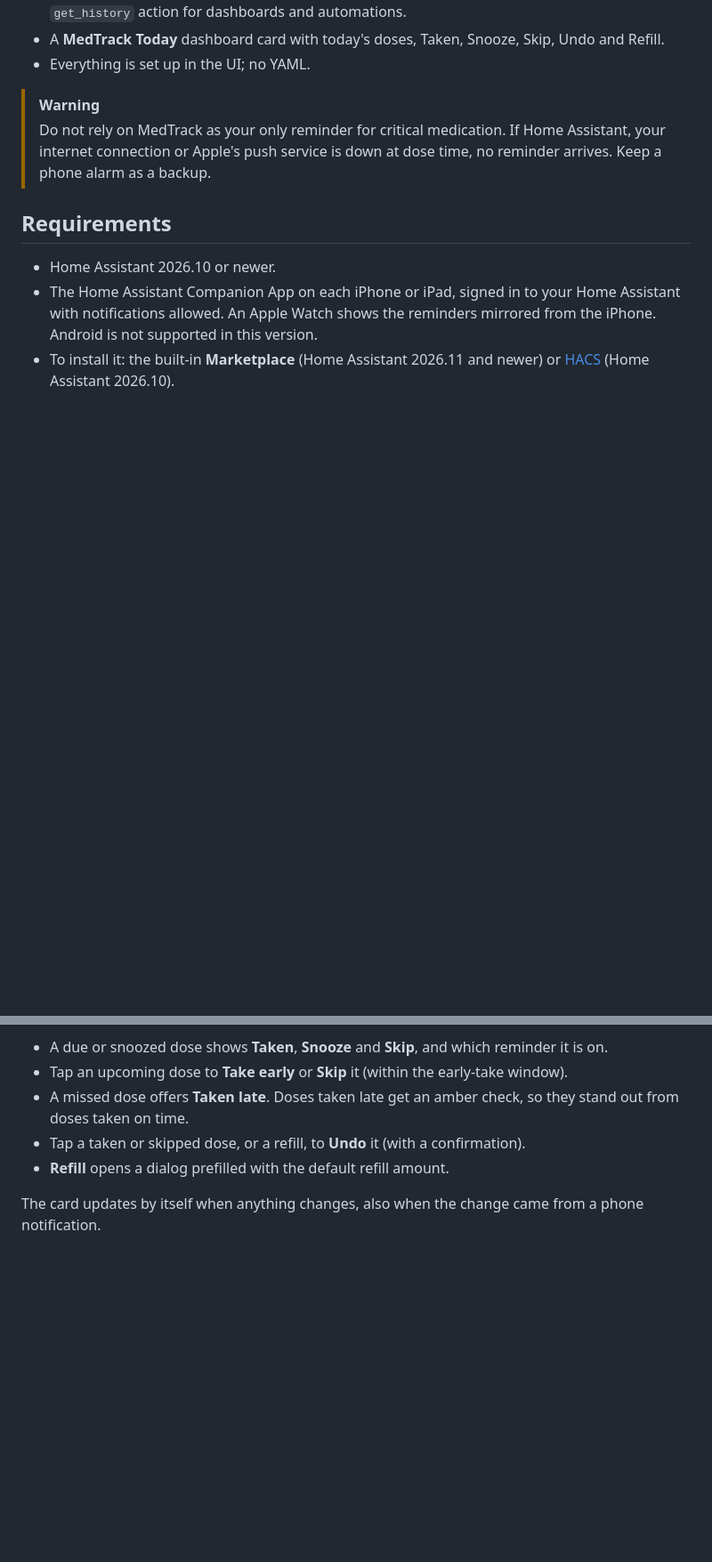
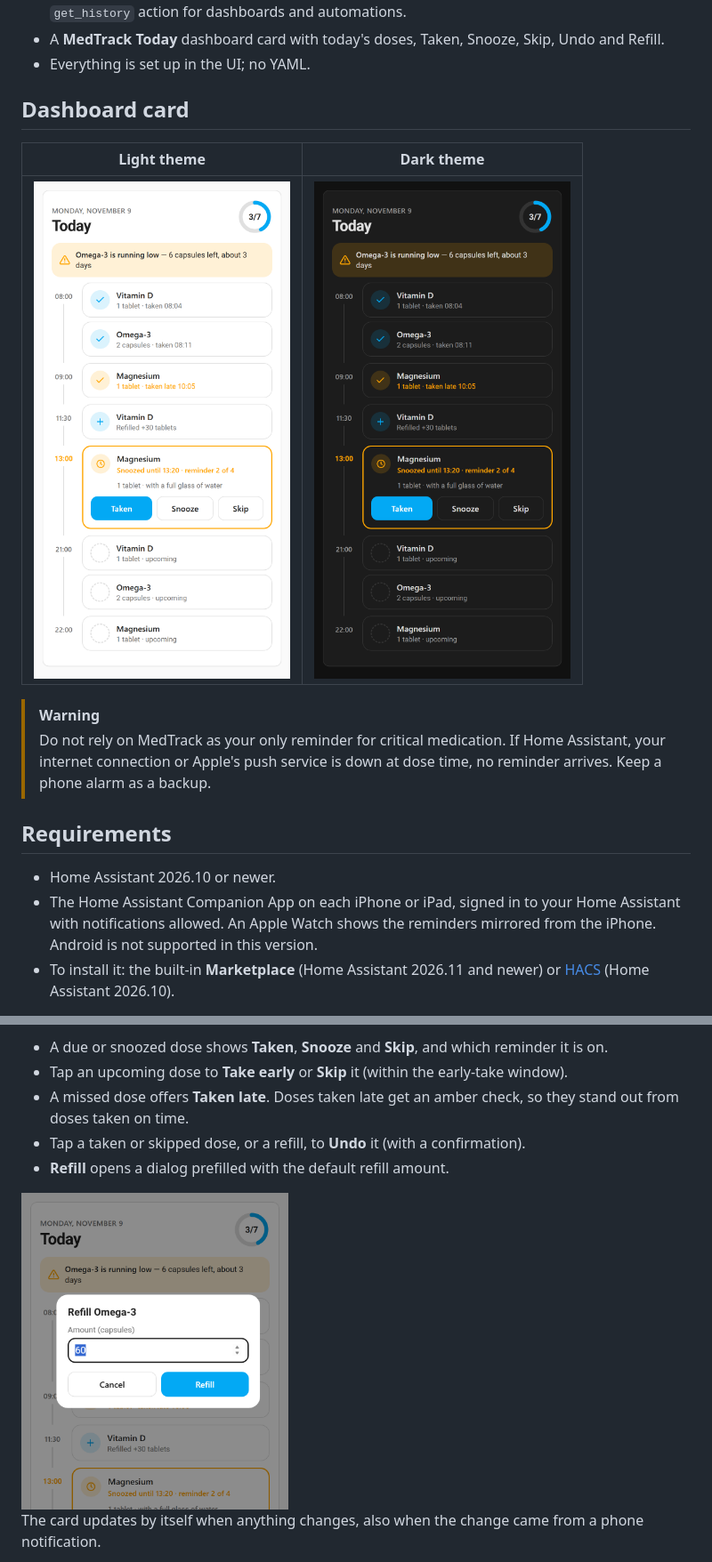
Before and after one commit to s-greg/ha-medtrack, a Markdown page: README.md, 2 parts joined by grey strips. Shown at 89% size. Drawn GitHub-style; pictures changed too: docs/images/card-dark.png (added), docs/images/card-light.png (added), docs/images/card-refill.png (added); blank space fills up the shorter version.

Commit message:
README: screenshots of the MedTrack Today card
Light and dark theme side by side under the feature list, and the refill
dialog in the card section. Made from the real card file with sample data.

Co-Authored-By: Claude Opus 5.5 <noreply@anthropic.com>

```diff
--- a/README.md
+++ b/README.md
@@ -19,6 +19,12 @@ Companion App.
 - A **MedTrack Today** dashboard card with today's doses, Taken, Snooze,
   Skip, Undo and Refill.
 - Everything is set up in the UI; no YAML.
+
+## Dashboard card
+
+| Light theme | Dark theme |
+|---|---|
+| <img src="docs/images/card-light.png" alt="MedTrack Today card" width="300"> | <img src="docs/images/card-dark.png" alt="MedTrack Today card in dark theme" width="300"> |
 
 > [!WARNING]
 > Do not rely on MedTrack as your only reminder for critical medication. If
@@ -137,6 +143,8 @@ today") and a banner when a medication runs low.
   confirmation).
 - **Refill** opens a dialog prefilled with the default refill amount.
 
+<img src="docs/images/card-refill.png" alt="Refill dialog prefilled with the default amount" width="300">
+
 The card updates by itself when anything changes, also when the change came
 from a phone notification.
 
```
